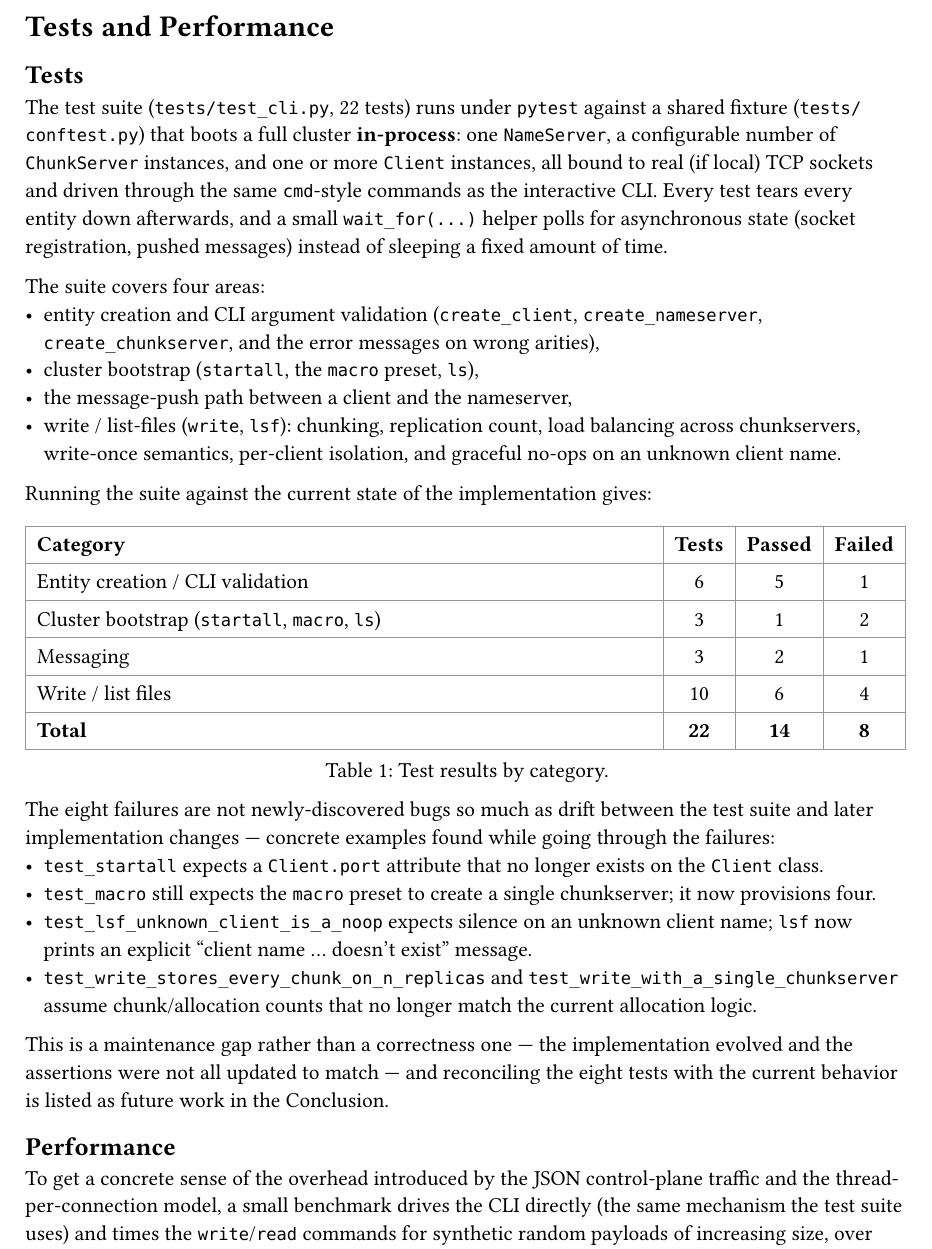
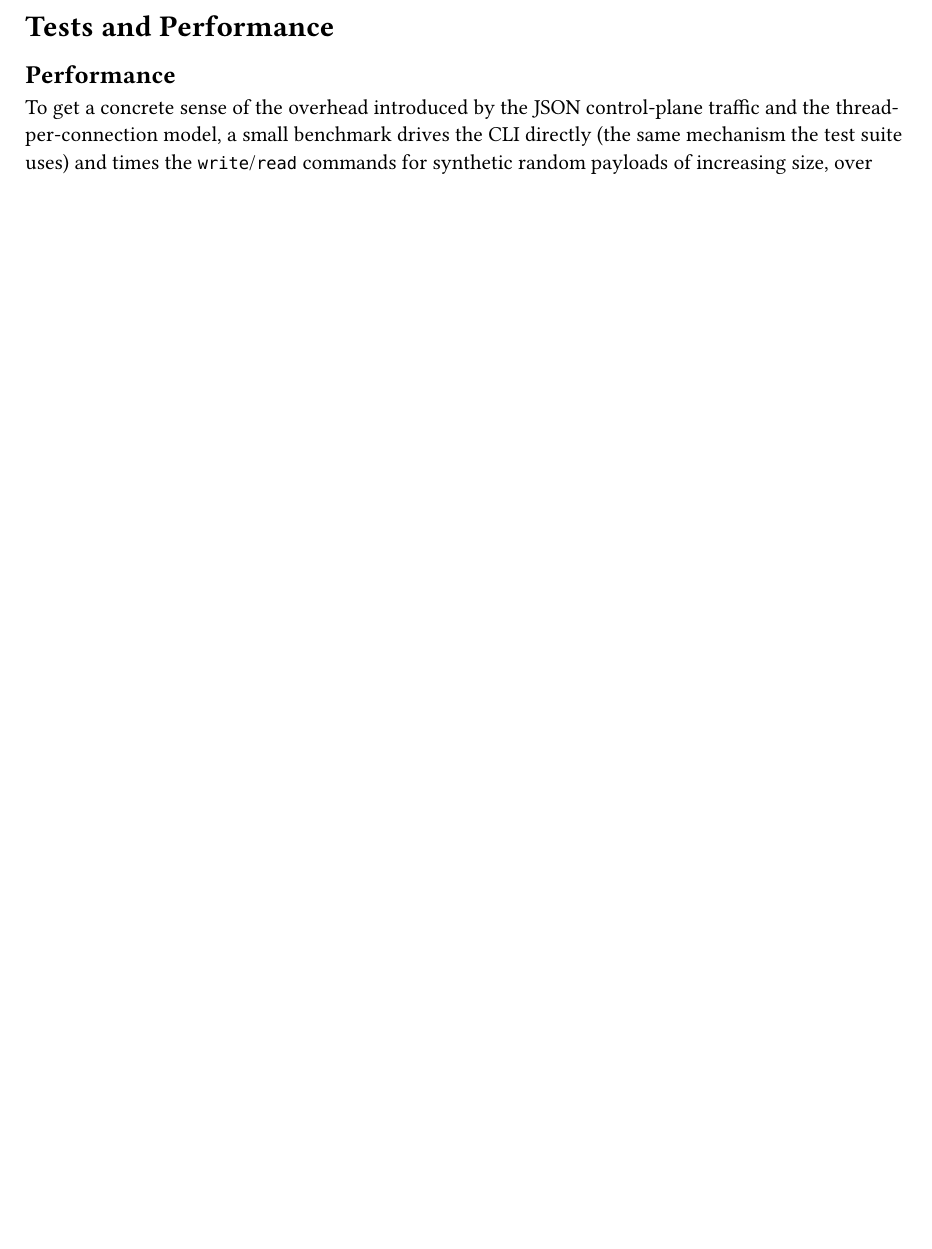
Before and after one commit to msenart/mini-dfs, a Typst document (report/sections/tests.typ): part of page 1 of 2, cut so that both start at the same text, the shorter picture padded with empty space. Compiled offline with Typst 0.15.

Commit message:
Added handling exception part and removed unit test parts

```diff
--- a/report/sections/tests.typ
+++ b/report/sections/tests.typ
@@ -1,17 +1,2 @@
 // ---------- 4. Tests and performance ----------
 = Tests and Performance
-
-== Tests
-
-The test suite (`tests/test_cli.py`, 22 tests) runs under `pytest` against a shared fixture (`tests/conftest.py`) that boots a full cluster *in-process*: one `NameServer`, a configurable number of `ChunkServer` instances, and one or more `Client` instances, all bound to real (if local) TCP sockets and driven through the same `cmd`-style commands as the interactive CLI. Every test tears every entity down afterwards, and a small `wait_for(...)` helper polls for asynchronous state (socket registration, pushed messages) instead of sleeping a fixed amount of time.
-
-The suite covers four areas:
-- entity creation and CLI argument validation (`create_client`, `create_nameserver`, `create_chunkserver`, and the error messages on wrong arities),
-- cluster bootstrap (`startall`, the `macro` preset, `ls`),
-- the message-push path between a client and the nameserver,
-- write / list-files (`write`, `lsf`): chunking, replication count, load balancing across chunkservers, write-once semantics, per-client isolation, and graceful no-ops on an unknown client name.
-
-Running the suite against the current state of the implementation gives:
-
-#figure(
-  table(
@@ -22,21 +3,3 @@ Running the suite against the current state of the implementation gives:
-    table.header([*Category*], [*Tests*], [*Passed*], [*Failed*]),
-    [Entity creation / CLI validation], [6], [5], [1],
-    [Cluster bootstrap (`startall`, `macro`, `ls`)], [3], [1], [2],
-    [Messaging], [3], [2], [1],
-    [Write / list files], [10], [6], [4],
-    table.hline(),
-    [*Total*], [*22*], [*14*], [*8*],
-  ),
-  caption: [Test results by category.],
-)
-
-The eight failures are not newly-discovered bugs so much as drift between the test suite and later implementation changes — concrete examples found while going through the failures:
-- `test_startall` expects a `Client.port` attribute that no longer exists on the `Client` class.
-- `test_macro` still expects the `macro` preset to create a single chunkserver; it now provisions four.
-- `test_lsf_unknown_client_is_a_noop` expects silence on an unknown client name; `lsf` now prints an explicit "client name ... doesn't exist" message.
-- `test_write_stores_every_chunk_on_n_replicas` and `test_write_with_a_single_chunkserver` assume chunk/allocation counts that no longer match the current allocation logic.
-
-This is a maintenance gap rather than a correctness one — the implementation evolved and the assertions were not all updated to match — and reconciling the eight tests with the current behavior is listed as future work in the Conclusion.
 
 == Performance
 
```
Also changed, not shown: report/sections/architecture.typ (+7 -0 lines), report/sections/tests.typ (4 more changed lines).
